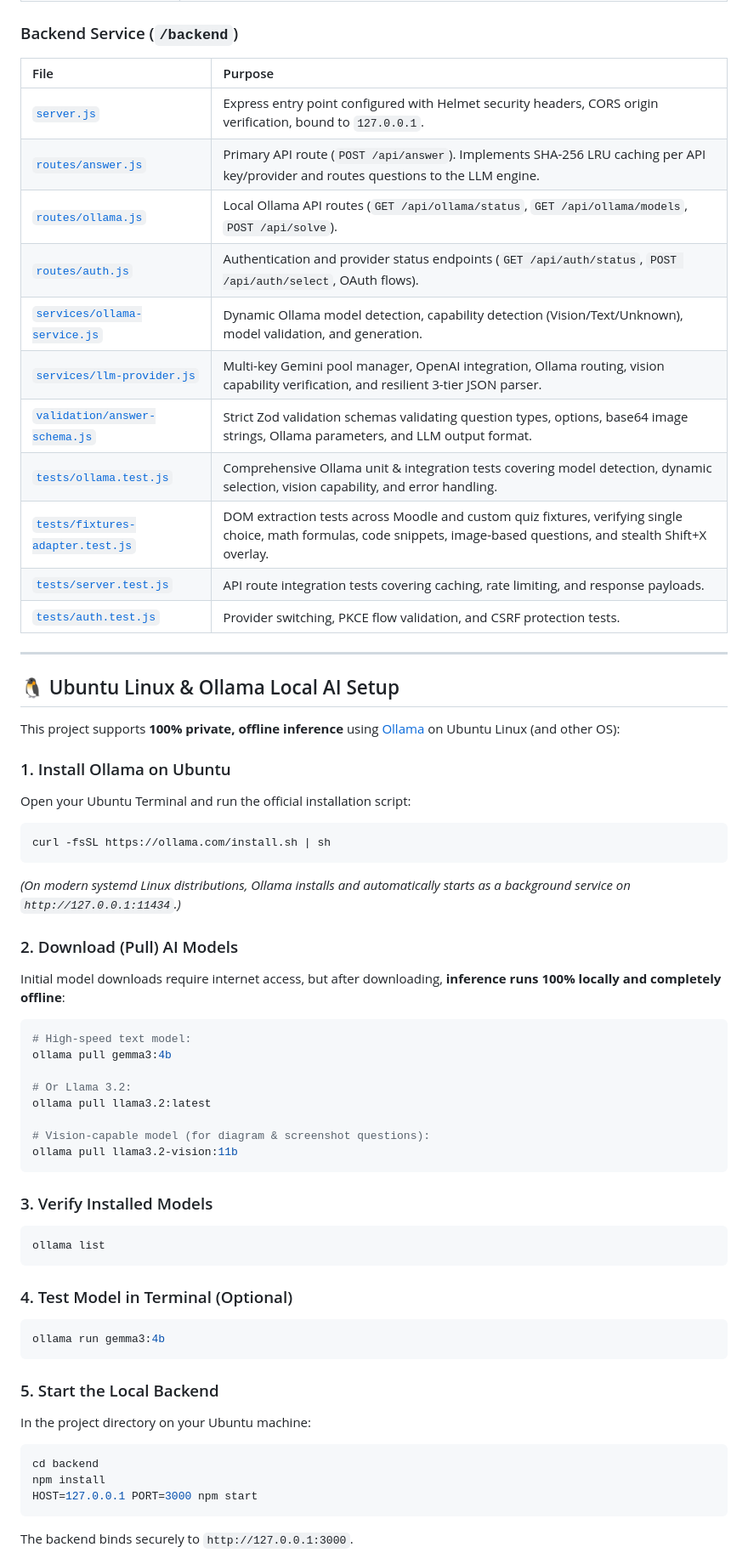
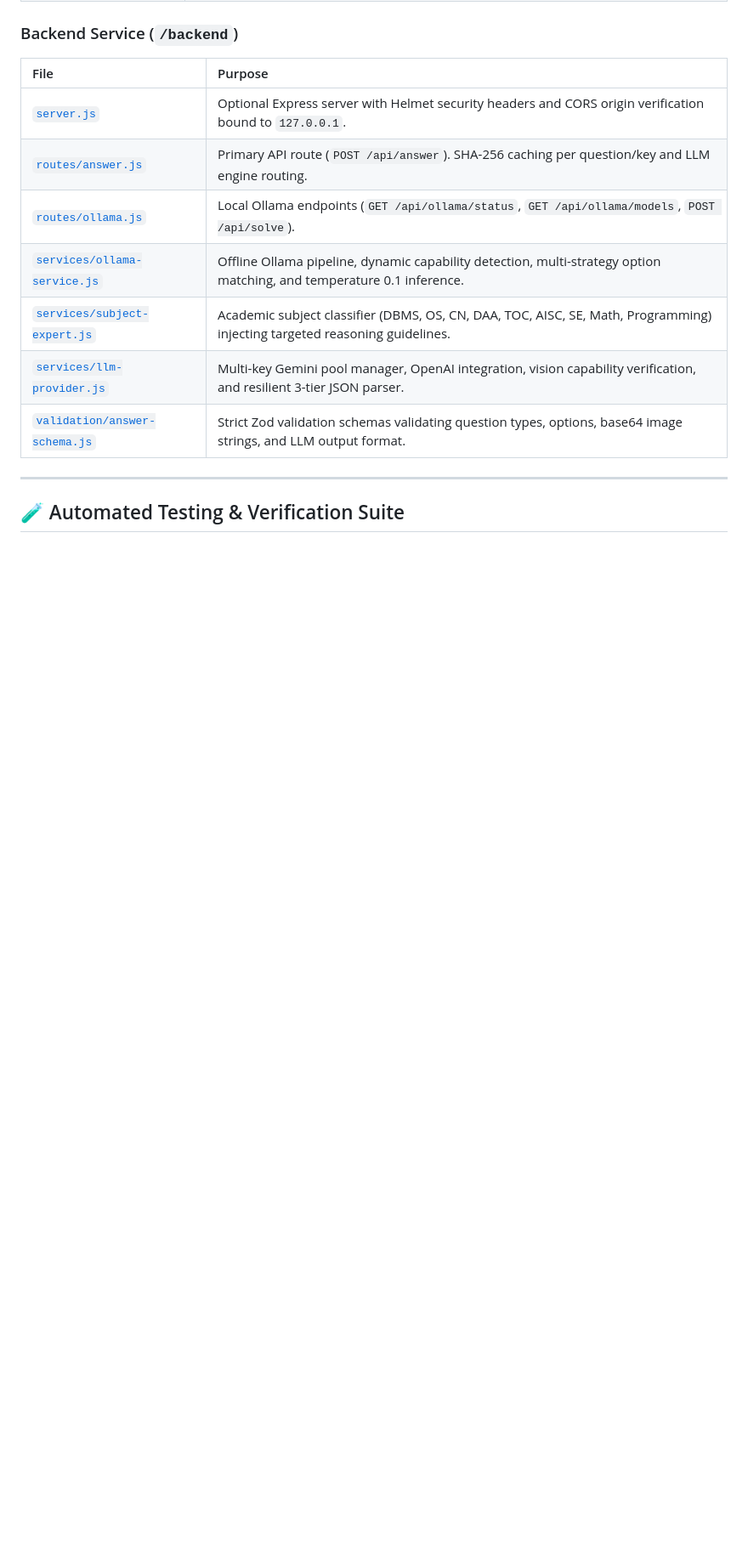
Before and after one commit to swapnil-exxe/Extension, a Markdown page: README.md, the part around one of its changes. Shown at 85% size. Rendered like a GitHub page; blank space fills up the shorter version.

````diff
--- a/README.md
+++ b/README.md
@@ -188,61 +225,15 @@ flowchart LR
 ### Backend Service (`/backend`)
 | File | Purpose |
 | :--- | :--- |
-| [`server.js`](file:///Users/swapnil/Documents/extention/backend/server.js) | Express entry point configured with Helmet security headers, CORS origin verification, bound to `127.0.0.1`. |
-| [`routes/answer.js`](file:///Users/swapnil/Documents/extention/backend/routes/answer.js) | Primary API route (`POST /api/answer`). Implements SHA-256 LRU caching per API key/provider and routes questions to the LLM engine. |
-| [`routes/ollama.js`](file:///Users/swapnil/Documents/extention/backend/routes/ollama.js) | Local Ollama API routes (`GET /api/ollama/status`, `GET /api/ollama/models`, `POST /api/solve`). |
-| [`routes/auth.js`](file:///Users/swapnil/Documents/extention/backend/routes/auth.js) | Authentication and provider status endpoints (`GET /api/auth/status`, `POST /api/auth/select`, OAuth flows). |
-| [`services/ollama-service.js`](file:///Users/swapnil/Documents/extention/backend/services/ollama-service.js) | Dynamic Ollama model detection, capability detection (Vision/Text/Unknown), model validation, and generation. |
-| [`services/llm-provider.js`](file:///Users/swapnil/Documents/extention/backend/services/llm-provider.js) | Multi-key Gemini pool manager, OpenAI integration, Ollama routing, vision capability verification, and resilient 3-tier JSON parser. |
-| [`validation/answer-schema.js`](file:///Users/swapnil/Documents/extention/backend/validation/answer-schema.js) | Strict Zod validation schemas validating question types, options, base64 image strings, Ollama parameters, and LLM output format. |
-| [`tests/ollama.test.js`](file:///Users/swapnil/Documents/extention/backend/tests/ollama.test.js) | Comprehensive Ollama unit & integration tests covering model detection, dynamic selection, vision capability, and error handling. |
-| [`tests/fixtures-adapter.test.js`](file:///Users/swapnil/Documents/extention/backend/tests/fixtures-adapter.test.js) | DOM extraction tests across Moodle and custom quiz fixtures, verifying single choice, math formulas, code snippets, image-based questions, and stealth Shift+X overlay. |
-| [`tests/server.test.js`](file:///Users/swapnil/Documents/extention/backend/tests/server.test.js) | API route integration tests covering caching, rate limiting, and response payloads. |
-| [`tests/auth.test.js`](file:///Users/swapnil/Documents/extention/backend/tests/auth.test.js) | Provider switching, PKCE flow validation, and CSRF protection tests. |
+| [`server.js`](file:///Users/swapnil/Documents/extention/backend/server.js) | Optional Express server with Helmet security headers and CORS origin verification bound to `127.0.0.1`. |
+| [`routes/answer.js`](file:///Users/swapnil/Documents/extention/backend/routes/answer.js) | Primary API route (`POST /api/answer`). SHA-256 caching per question/key and LLM engine routing. |
+| [`routes/ollama.js`](file:///Users/swapnil/Documents/extention/backend/routes/ollama.js) | Local Ollama endpoints (`GET /api/ollama/status`, `GET /api/ollama/models`, `POST /api/solve`). |
+| [`services/ollama-service.js`](file:///Users/swapnil/Documents/extention/backend/services/ollama-service.js) | Offline Ollama pipeline, dynamic capability detection, multi-strategy option matching, and temperature 0.1 inference. |
+| [`services/subject-expert.js`](file:///Users/swapnil/Documents/extention/backend/services/subject-expert.js) | Academic subject classifier (DBMS, OS, CN, DAA, TOC, AISC, SE, Math, Programming) injecting targeted reasoning guidelines. |
+| [`services/llm-provider.js`](file:///Users/swapnil/Documents/extention/backend/services/llm-provider.js) | Multi-key Gemini pool manager, OpenAI integration, vision capability verification, and resilient 3-tier JSON parser. |
+| [`validation/answer-schema.js`](file:///Users/swapnil/Documents/extention/backend/validation/answer-schema.js) | Strict Zod validation schemas validating question types, options, base64 image strings, and LLM output format. |
 
 ---
 
-## 🐧 Ubuntu Linux & Ollama Local AI Setup
+## 🧪 Automated Testing & Verification Suite
 
-This project supports **100% private, offline inference** using [Ollama](https://ollama.com) on Ubuntu Linux (and other OS):
-
-### 1. Install Ollama on Ubuntu
-Open your Ubuntu Terminal and run the official installation script:
-```bash
-curl -fsSL https://ollama.com/install.sh | sh
-```
-*(On modern systemd Linux distributions, Ollama installs and automatically starts as a background service on `http://127.0.0.1:11434`.)*
-
-### 2. Download (Pull) AI Models
-Initial model downloads require internet access, but after downloading, **inference runs 100% locally and completely offline**:
-
-```bash
-# High-speed text model:
-ollama pull gemma3:4b
-
-# Or Llama 3.2:
-ollama pull llama3.2:latest
-
-# Vision-capable model (for diagram & screenshot questions):
-ollama pull llama3.2-vision:11b
-```
-
-### 3. Verify Installed Models
-```bash
-ollama list
-```
-
-### 4. Test Model in Terminal (Optional)
-```bash
-ollama run gemma3:4b
-```
-
-### 5. Start the Local Backend
-In the project directory on your Ubuntu machine:
-```bash
-cd backend
-npm install
-HOST=127.0.0.1 PORT=3000 npm start
-```
-The backend binds securely to `http://127.0.0.1:3000`.
-
````
Also changed, not shown: other parts of README.md (+138 -100 lines).
